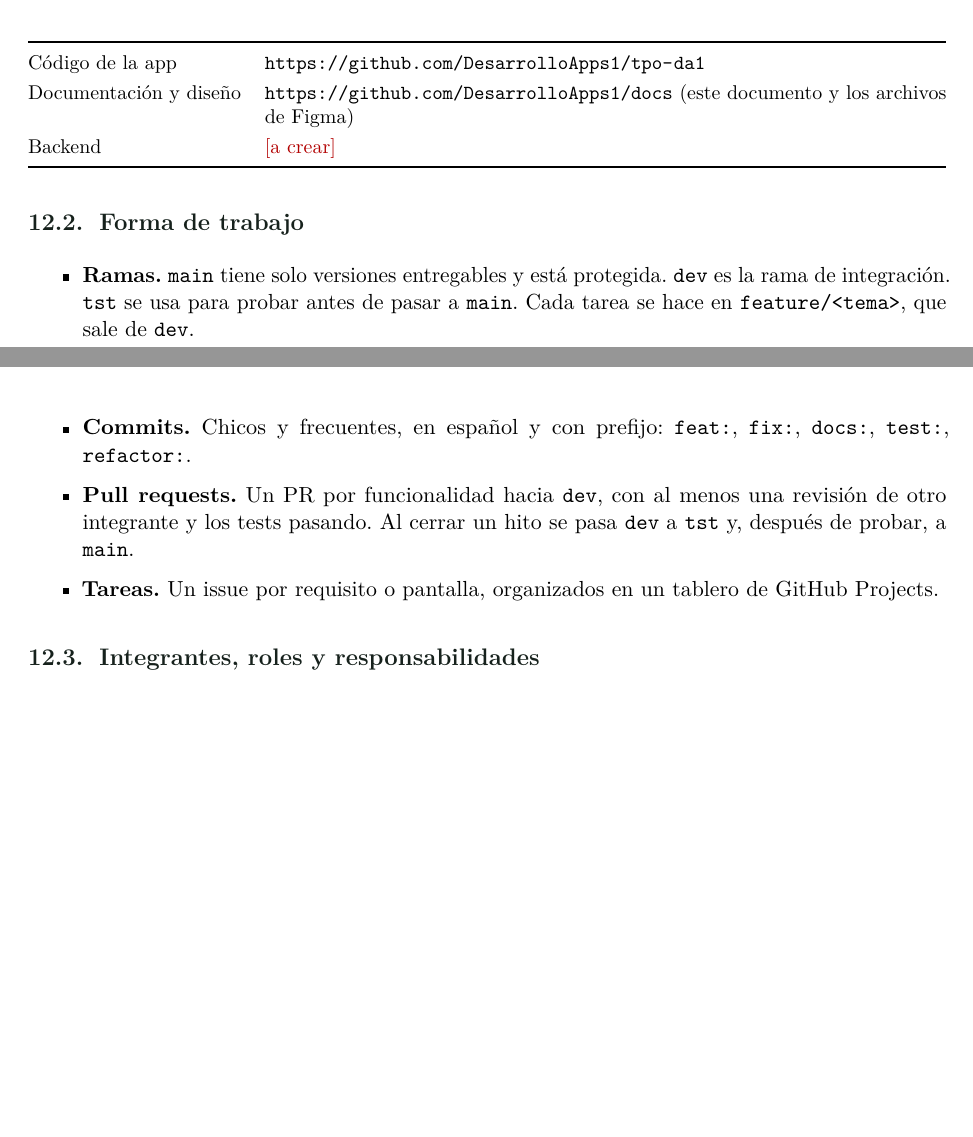
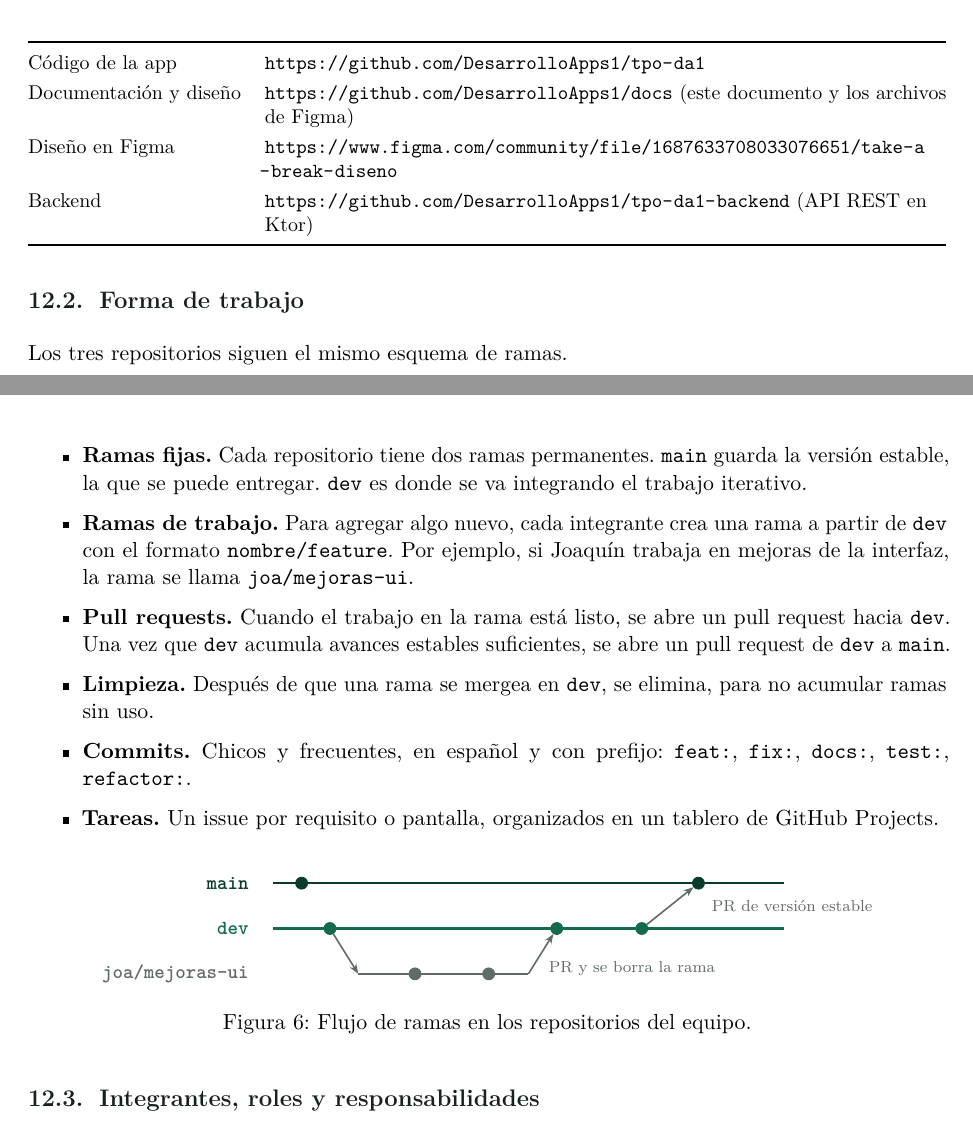
Before and after one commit to DesarrolloApps1/docs, a LaTeX document (preentrega/main.tex, which reads preentrega/secciones/10-equipo.tex): two parts of pages 21 and 22 of 28, joined at a grey line, cut so that both start at the same text, the shorter picture padded with empty space. Compiled offline with pdfLaTeX.

Commit message:
agregado de figma, backend repo y branching strategy

```diff
--- a/preentrega/main.tex
+++ b/preentrega/main.tex
@@ -20,6 +20,7 @@
 \usepackage{tikz}
 \usetikzlibrary{positioning,arrows.meta,fit,backgrounds,calc,babel}
 \usepackage[hidelinks]{hyperref}
+\usepackage{xurl}
 
 % Colores
 % Mismos tokens que el sistema de diseño (figma/build.py)
--- a/preentrega/secciones/10-equipo.tex
+++ b/preentrega/secciones/10-equipo.tex
@@ -9,19 +9,51 @@
 \toprule
 Código de la app & \url{https://github.com/DesarrolloApps1/tpo-da1} \\
 Documentación y diseño & \url{https://github.com/DesarrolloApps1/docs} (este documento y los archivos de Figma) \\
-Backend & \pendiente{a crear} \\
+Diseño en Figma & \url{https://www.figma.com/community/file/1687633708033076651/take-a-break-diseno} \\
+Backend & \url{https://github.com/DesarrolloApps1/tpo-da1-backend} (API REST en Ktor) \\
 \bottomrule
 \end{tabularx}
 \end{table}
 
 \subsection{Forma de trabajo}
 
+Los tres repositorios siguen el mismo esquema de ramas.
+
 \begin{itemize}
-\item \textbf{Ramas.} \texttt{main} tiene solo versiones entregables y está protegida. \texttt{dev} es la rama de integración. \texttt{tst} se usa para probar antes de pasar a \texttt{main}. Cada tarea se hace en \texttt{feature/<tema>}, que sale de \texttt{dev}.
+\item \textbf{Ramas fijas.} Cada repositorio tiene dos ramas permanentes. \texttt{main} guarda la versión estable, la que se puede entregar. \texttt{dev} es donde se va integrando el trabajo iterativo.
+\item \textbf{Ramas de trabajo.} Para agregar algo nuevo, cada integrante crea una rama a partir de \texttt{dev} con el formato \texttt{nombre/feature}. Por ejemplo, si Joaquín trabaja en mejoras de la interfaz, la rama se llama \texttt{joa/mejoras-ui}.
+\item \textbf{Pull requests.} Cuando el trabajo en la rama está listo, se abre un pull request hacia \texttt{dev}. Una vez que \texttt{dev} acumula avances estables suficientes, se abre un pull request de \texttt{dev} a \texttt{main}.
+\item \textbf{Limpieza.} Después de que una rama se mergea en \texttt{dev}, se elimina, para no acumular ramas sin uso.
 \item \textbf{Commits.} Chicos y frecuentes, en español y con prefijo: \texttt{feat:}, \texttt{fix:}, \texttt{docs:}, \texttt{test:}, \texttt{refactor:}.
-\item \textbf{Pull requests.} Un PR por funcionalidad hacia \texttt{dev}, con al menos una revisión de otro integrante y los tests pasando. Al cerrar un hito se pasa \texttt{dev} a \texttt{tst} y, después de probar, a \texttt{main}.
 \item \textbf{Tareas.} Un issue por requisito o pantalla, organizados en un tablero de GitHub Projects.
 \end{itemize}
+
+\begin{figure}[H]
+\centering
+\begin{tikzpicture}[
+  rama/.style={font=\small\ttfamily\bfseries,anchor=east},
+  commit/.style={circle,draw=#1,fill=#1,minimum size=6pt,inner sep=0pt},
+  flujo/.style={-{Stealth[length=5pt]},thick,draw=gris}]
+\node[rama,text=bosque] at (-0.3,1.6) {main};
+\node[rama,text=verde]  at (-0.3,0.8) {dev};
+\node[rama,text=gris]   at (-0.3,0)   {joa/mejoras-ui};
+\draw[very thick,bosque] (0,1.6) -- (9,1.6);
+\draw[very thick,verde]  (0,0.8) -- (9,0.8);
+\draw[very thick,gris]   (1.5,0) -- (4.5,0);
+\node[commit=bosque] (m1) at (0.5,1.6) {};
+\node[commit=bosque] (m2) at (7.5,1.6) {};
+\node[commit=verde]  (d1) at (1,0.8) {};
+\node[commit=verde]  (d2) at (5,0.8) {};
+\node[commit=verde]  (d3) at (6.5,0.8) {};
+\node[commit=gris]   (f1) at (2.5,0) {};
+\node[commit=gris]   (f2) at (3.8,0) {};
+\draw[flujo] (d1) -- (1.5,0);
+\draw[flujo] (4.5,0) -- node[below right,font=\scriptsize,text=gris]{PR y se borra la rama} (d2);
+\draw[flujo] (d3) -- (m2);
+\node[font=\scriptsize,text=gris,anchor=west] at (7.6,1.2) {PR de versión estable};
+\end{tikzpicture}
+\caption{Flujo de ramas en los repositorios del equipo.}
+\end{figure}
 
 \subsection{Integrantes, roles y responsabilidades}
 
```
Also changed, not shown: preentrega/secciones/01-introduccion.tex (+1 -1 lines), preentrega/secciones/06-prototipar.tex (+2 -0 lines), 1 other file.
